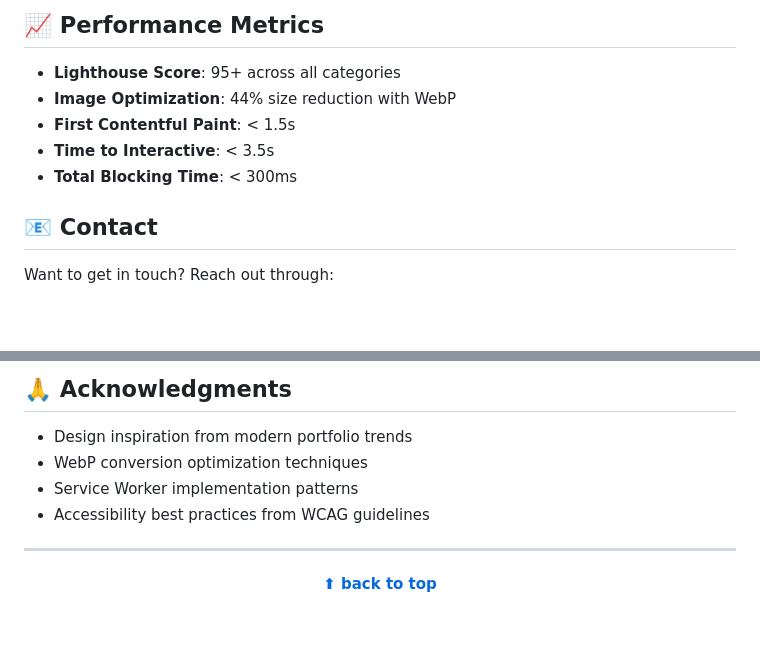
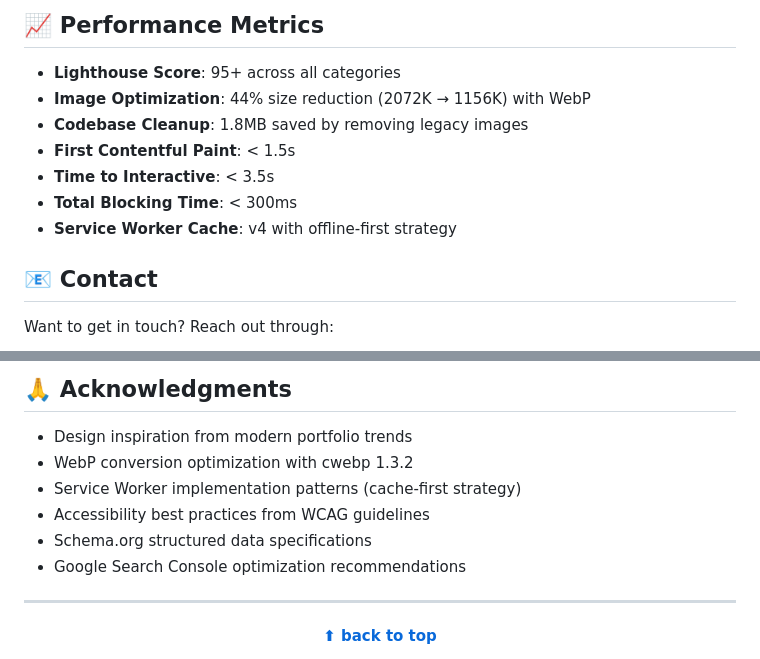
Before and after one commit to waqarhu/waqar.eu, a Markdown page: README.md, 2 parts joined by grey strips. GitHub-like rendering; blank space fills up the shorter version.

```diff
--- a/README.md
+++ b/README.md
@@ -170,10 +176,12 @@ waqar.eu/
 ## 📈 Performance Metrics
 
 - **Lighthouse Score**: 95+ across all categories
-- **Image Optimization**: 44% size reduction with WebP
+- **Image Optimization**: 44% size reduction (2072K → 1156K) with WebP
+- **Codebase Cleanup**: 1.8MB saved by removing legacy images
 - **First Contentful Paint**: < 1.5s
 - **Time to Interactive**: < 3.5s
 - **Total Blocking Time**: < 300ms
+- **Service Worker Cache**: v4 with offline-first strategy
 
 ## 📧 Contact
 
@@ -192,9 +200,11 @@ This project is licensed under the MIT License - see the [LICENSE](LICENSE) file
 ## 🙏 Acknowledgments
 
 - Design inspiration from modern portfolio trends
-- WebP conversion optimization techniques
-- Service Worker implementation patterns
+- WebP conversion optimization with cwebp 1.3.2
+- Service Worker implementation patterns (cache-first strategy)
 - Accessibility best practices from WCAG guidelines
+- Schema.org structured data specifications
+- Google Search Console optimization recommendations
 
 ---
 
```
Also changed, not shown: other parts of README.md (+18 -12 lines).
